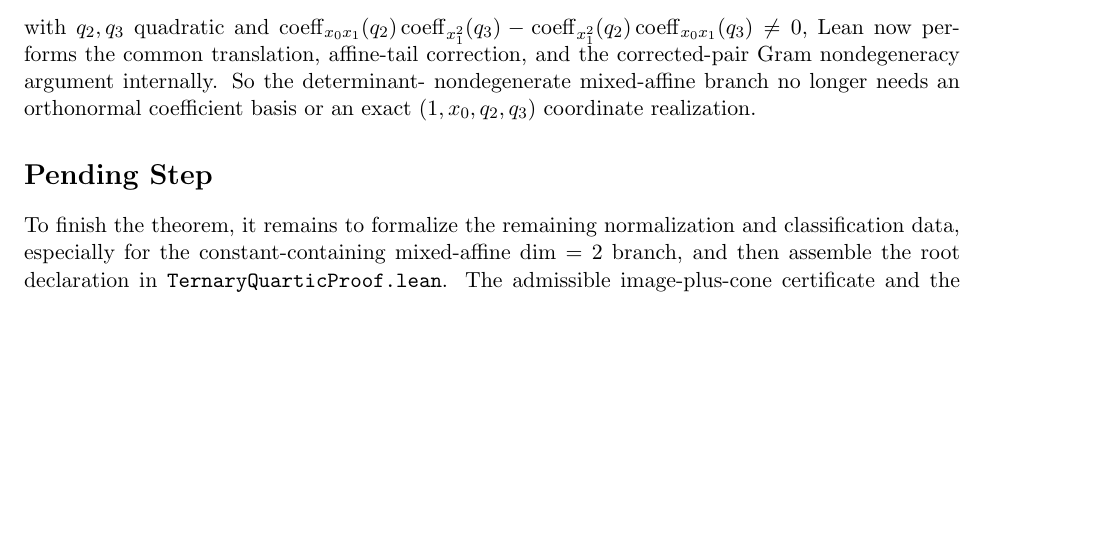
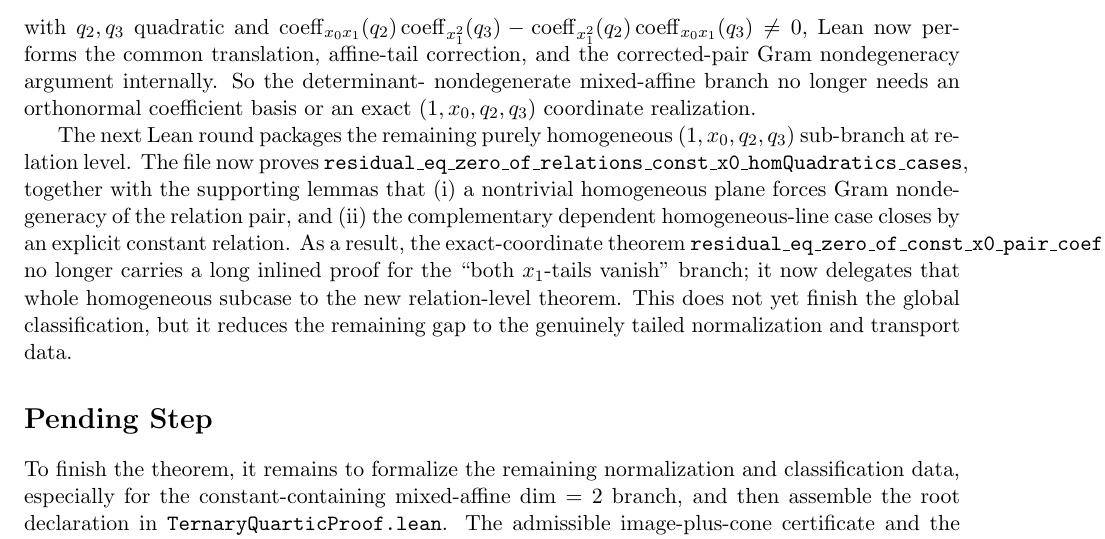
Before and after one commit to yuanchenyang/nonconvex_sos_landscape, a LaTeX document (writeup/blueprint.tex): part of page 23 of 23, cut so that both start at the same text, the shorter picture padded with empty space. Compiled offline with pdfLaTeX.

Commit message:
Package homogeneous mixed-affine relation cases

```diff
--- a/writeup/blueprint.tex
+++ b/writeup/blueprint.tex
@@ -1680,6 +1680,20 @@ corrected-pair Gram nondegeneracy argument internally. So the determinant-
 nondegenerate mixed-affine branch no longer needs an orthonormal coefficient
 basis or an exact \((1,x_0,q_2,q_3)\) coordinate realization.
 
+The next Lean round packages the remaining purely homogeneous
+\((1,x_0,q_2,q_3)\) sub-branch at relation level. The file now proves
+\texttt{residual\_eq\_zero\_of\_relations\_const\_x0\_homQuadratics\_cases},
+together with the supporting lemmas that (i) a nontrivial homogeneous plane
+forces Gram nondegeneracy of the relation pair, and (ii) the complementary
+dependent homogeneous-line case closes by an explicit constant relation.
+As a result, the exact-coordinate theorem
+\texttt{residual\_eq\_zero\_of\_const\_x0\_pair\_coeff\_m00\_m10\_zero} no
+longer carries a long inlined proof for the ``both \(x_1\)-tails vanish''
+branch; it now delegates that whole homogeneous subcase to the new
+relation-level theorem. This does not yet finish the global classification,
+but it reduces the remaining gap to the genuinely tailed normalization and
+transport data.
+
 \section*{Pending Step}
 To finish the theorem, it remains to formalize the remaining normalization and
 classification data, especially for the constant-containing mixed-affine
```
Also changed, not shown: writeup/exploration_log.tex (+13 -0 lines), 1 other file.
